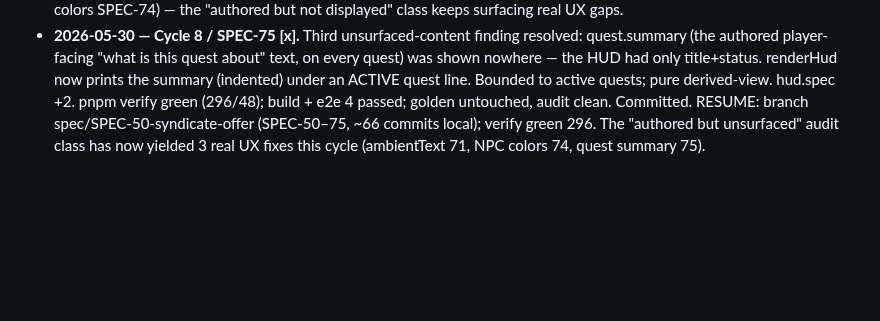
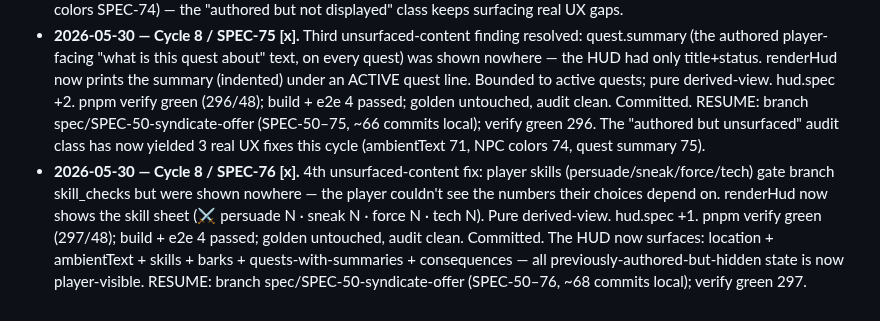
Before and after one commit to michaelcrosato/living-codex, a Markdown page: plan/JOURNAL.md, the part around the change. Drawn GitHub-style; blank space fills up the shorter version.

Commit message:
docs(plan): SPEC-76 done — player skill sheet surfaced
Co-Authored-By: Claude Opus 4.8 (1M context) <noreply@anthropic.com>

```diff
--- a/plan/JOURNAL.md
+++ b/plan/JOURNAL.md
@@ -142,3 +142,4 @@ Supersedes the earlier anchor. **State:** branch `spec/SPEC-50-syndicate-offer`,
 - **2026-05-30 — Cycle 8 / SPEC-73 [x] (new personal-stakes thread).** Built the amnesia/identity thread the cold-open sets up but never paid off: npc.stranger ("the cold-open contact… knows how you really got to Ashfall"; secret "Knows how you got here") was referenced by NO quest. Distinct from every faction/service thread — the player's PERSONAL stakes. pack.opening: stranger gains reactsTo(has_drive→dialogue.stranger_truth) + new stranger_truth.ink (existing blobs byte-unchanged, opening loads isolated). New pack.lost_thread (wired live): quest.lost_thread (offerWhen has_drive, branches press/bargain — both player-gated per SPEC-68) delivering an evocative revelation (a manifest with your face, ERASED where a sponsor should be) via show_text + flag.learned_origin. The SPEC-68 (branch-shadowing) + SPEC-70 (flag-gate) guards I built earlier this cycle confirmed the new quest is well-formed (0 warnings). lost-thread.spec +3 (offer-gating; stranger reactsTo flips post-drive; bargain completes w/ revelation); live-packs lockstep. pnpm verify green (292/48); content:verify 9 quests; build + e2e 4 passed; golden untouched, audit clean. Committed a0dc4a6. RESUME: branch spec/SPEC-50-syndicate-offer (SPEC-50–73, ~60 commits local); verify green 292. The world now has 4 narrative threads (warehouse/drive→syndicate, rival loyalty, clinic service, amnesia/identity) + faction-standing quests + a robust 5-check playability gate.
 - **2026-05-30 — Cycle 8 / SPEC-74 [x].** Render-layer audit: scene.ts drew every NPC as a generic cyan circle — authored appearance (bodyColor/accentColor/silhouette on all 19 NPCs) was rendered NOWHERE (the ambientText unsurfaced-content class, found again). drawScene now fills a living NPC with its bodyColor + rings its accentColor (looked up by entity.defId in registries); player gold, downed grey unchanged. Pure derived-view (no World/replay/engine impact). scene.spec's FakeRenderer now captures circle fills/strokes; +2 cases (NPC drawn w/ its colors; downed → grey). pnpm verify green (294/48); build + e2e 4 passed; golden untouched, audit clean. silhouette SHAPE-variation (needs new renderer primitives) → BACKLOG. Committed 4619375. RESUME: branch spec/SPEC-50-syndicate-offer (SPEC-50–74, ~63 commits local); verify green 294. Two unsurfaced-content findings resolved this cycle (ambientText SPEC-71, NPC colors SPEC-74) — the "authored but not displayed" class keeps surfacing real UX gaps.
 - **2026-05-30 — Cycle 8 / SPEC-75 [x].** Third unsurfaced-content finding resolved: quest.summary (the authored player-facing "what is this quest about" text, on every quest) was shown nowhere — the HUD had only title+status. renderHud now prints the summary (indented) under an ACTIVE quest line. Bounded to active quests; pure derived-view. hud.spec +2. pnpm verify green (296/48); build + e2e 4 passed; golden untouched, audit clean. Committed. RESUME: branch spec/SPEC-50-syndicate-offer (SPEC-50–75, ~66 commits local); verify green 296. The "authored but unsurfaced" audit class has now yielded 3 real UX fixes this cycle (ambientText 71, NPC colors 74, quest summary 75).
+- **2026-05-30 — Cycle 8 / SPEC-76 [x].** 4th unsurfaced-content fix: player skills (persuade/sneak/force/tech) gate branch skill_checks but were shown nowhere — the player couldn't see the numbers their choices depend on. renderHud now shows the skill sheet (⚔ persuade N · sneak N · force N · tech N). Pure derived-view. hud.spec +1. pnpm verify green (297/48); build + e2e 4 passed; golden untouched, audit clean. Committed. The HUD now surfaces: location + ambientText + skills + barks + quests-with-summaries + consequences — all previously-authored-but-hidden state is now player-visible. RESUME: branch spec/SPEC-50-syndicate-offer (SPEC-50–76, ~68 commits local); verify green 297.
```
Also changed, not shown: plan/PROGRESS.md (+1 -0 lines).
